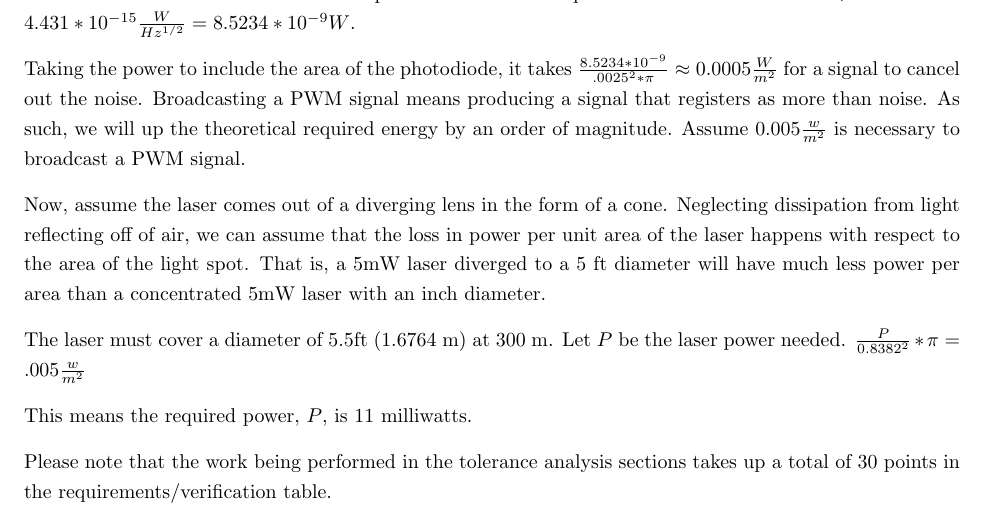
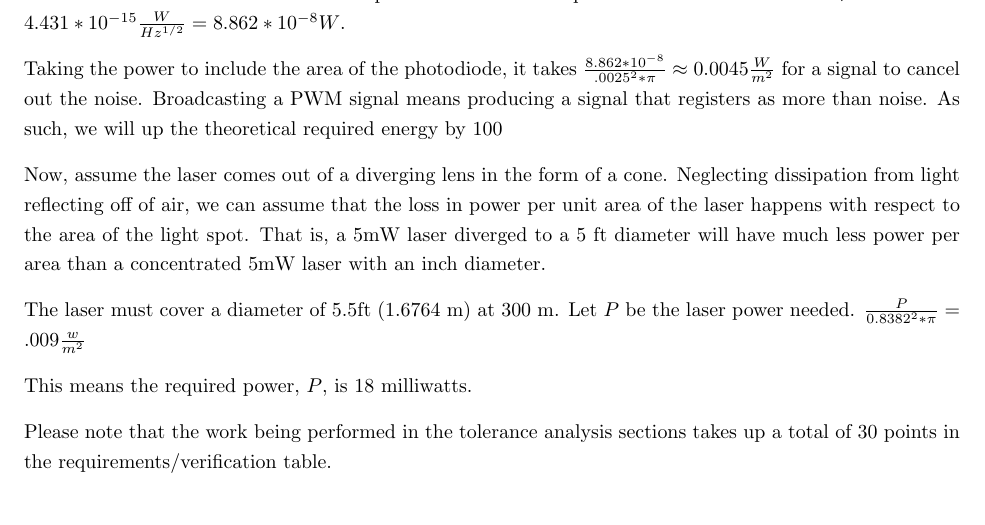
Before and after one commit to ericmeyers12/ECE445-Documentation, a LaTeX document (ECE445-Proposal/ECE445-Proposal.tex): part of page 9 of 11, cut so that both start at the same text. Compiled offline with pdfLaTeX.

Commit message:
Fix calculation

```diff
--- a/ECE445-Proposal/ECE445-Proposal.tex
+++ b/ECE445-Proposal/ECE445-Proposal.tex
@@ -367,15 +367,15 @@ With photodiodes, Noise-equivalent Power (NEP) is a measure of the incident powe
 
 Figure \ref{fig:detectivity-table} illustrates the specific detectivity ranges of photodiodes. The interrogation laser is in the infrared range; therefore, the matching photodiode is of type InGaAs. Using this type of photodiode, the detectivity is between $10^{12}$ and $10^{13}$ $\frac{Hz^{\frac{1}{2}}}{W}$.
 
-The equation to get the NEP from the detectivity is $\frac{A^{1/2}}{NEP}$. The NEP, then, for a 5mm photodiode is $\frac{\sqrt{.0025^2 * \pi}}{10^{12}} = 4.431 * 10^{-15} \frac{W}{Hz^{1/2}}$. Assuming we are operating in the IR wavelength, lets say the frequency is $4*10^{14} Hz$. This means the amount of power incident on the photodiode to cancel noise is $\sqrt{4*10^{14}Hz} * 4.431 * 10^{-15} \frac{W}{Hz^{1/2}} = 8.5234*10^{-9} W$.
+The equation to get the NEP from the detectivity is $\frac{A^{1/2}}{NEP}$. The NEP, then, for a 5mm photodiode is $\frac{\sqrt{.0025^2 * \pi}}{10^{12}} = 4.431 * 10^{-15} \frac{W}{Hz^{1/2}}$. Assuming we are operating in the IR wavelength, lets say the frequency is $4*10^{14} Hz$. This means the amount of power incident on the photodiode to cancel noise is $\sqrt{4*10^{14}Hz} * 4.431 * 10^{-15} \frac{W}{Hz^{1/2}} = 8.862*10^{-8} W$.
 
-Taking the power to include the area of the photodiode, it takes $\frac{8.5234*10^{-9}}{.0025^2 * \pi} \approx 0.0005 \frac{W}{m^2}$ for a signal to cancel out the noise. Broadcasting a PWM signal means producing a signal that registers as more than noise. As such, we will up the theoretical required energy by an order of magnitude. Assume $0.005 \frac{w}{m^2}$ is necessary to broadcast a PWM signal.
+Taking the power to include the area of the photodiode, it takes $\frac{8.862*10^{-8}}{.0025^2 * \pi} \approx 0.0045 \frac{W}{m^2}$ for a signal to cancel out the noise. Broadcasting a PWM signal means producing a signal that registers as more than noise. As such, we will up the theoretical required energy by $100%$. Assume $0.009 \frac{W}{m^2}$ is necessary to broadcast a PWM signal.
 
 Now, assume the laser comes out of a diverging lens in the form of a cone. Neglecting dissipation from light reflecting off of air, we can assume that the loss in power per unit area of the laser happens with respect to the area of the light spot. That is, a 5mW laser diverged to a 5 ft diameter will have much less power per area than a concentrated 5mW laser with an inch diameter.
 
-The laser must cover a diameter of 5.5ft (1.6764 m) at 300 m. Let $P$ be the laser power needed. $\frac{P}{0.8382^2} * \pi = .005  \frac{w}{m^2}$
+The laser must cover a diameter of 5.5ft (1.6764 m) at 300 m. Let $P$ be the laser power needed. $\frac{P}{0.8382^2* \pi} = .009  \frac{w}{m^2}$
 
-This means the required power, $P$, is 11 milliwatts.
+This means the required power, $P$, is 18 milliwatts.
 
 Please note that the work being performed in the tolerance analysis sections takes up a total of 30 points in the requirements/verification table.
 
```
Also changed, not shown: ECE445-Proposal/ECE445-Proposal.pdf, 2 other files.
